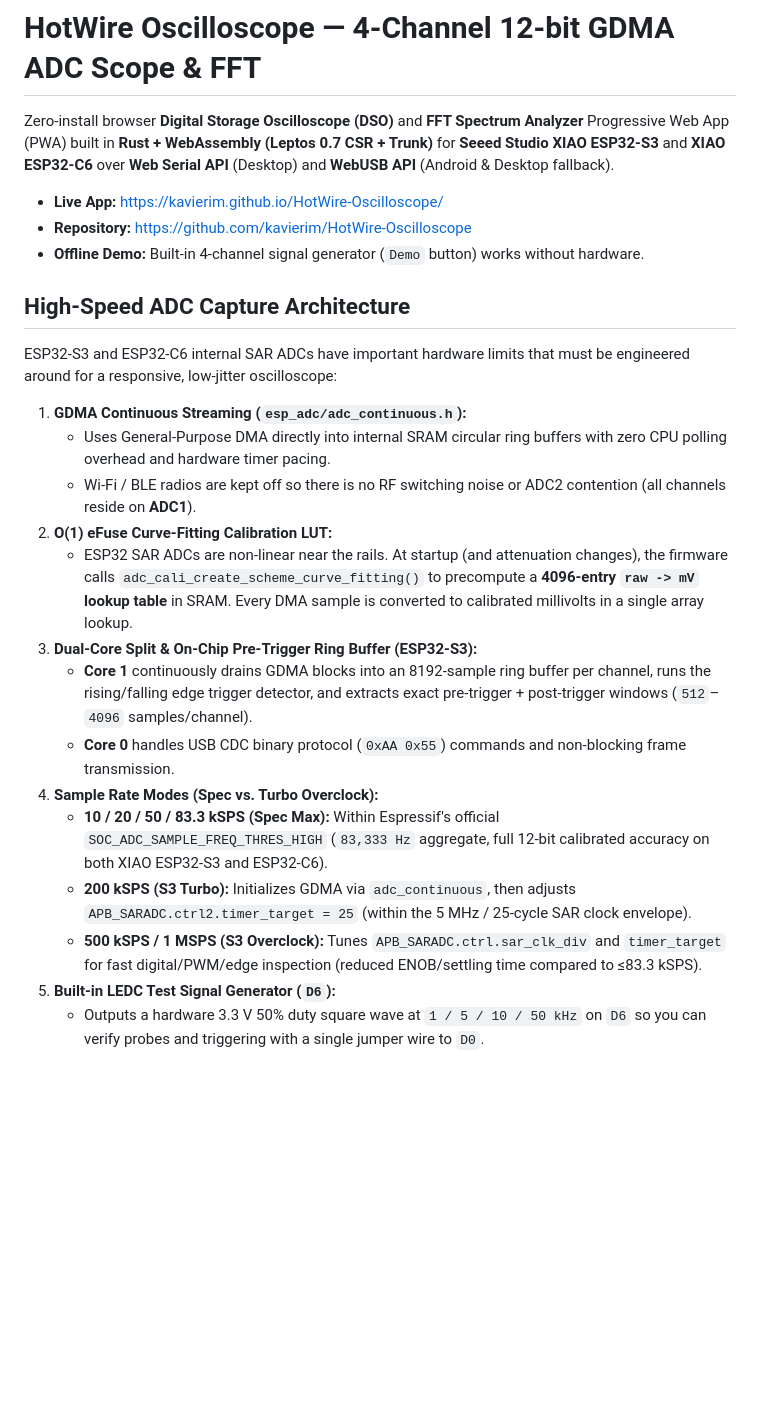
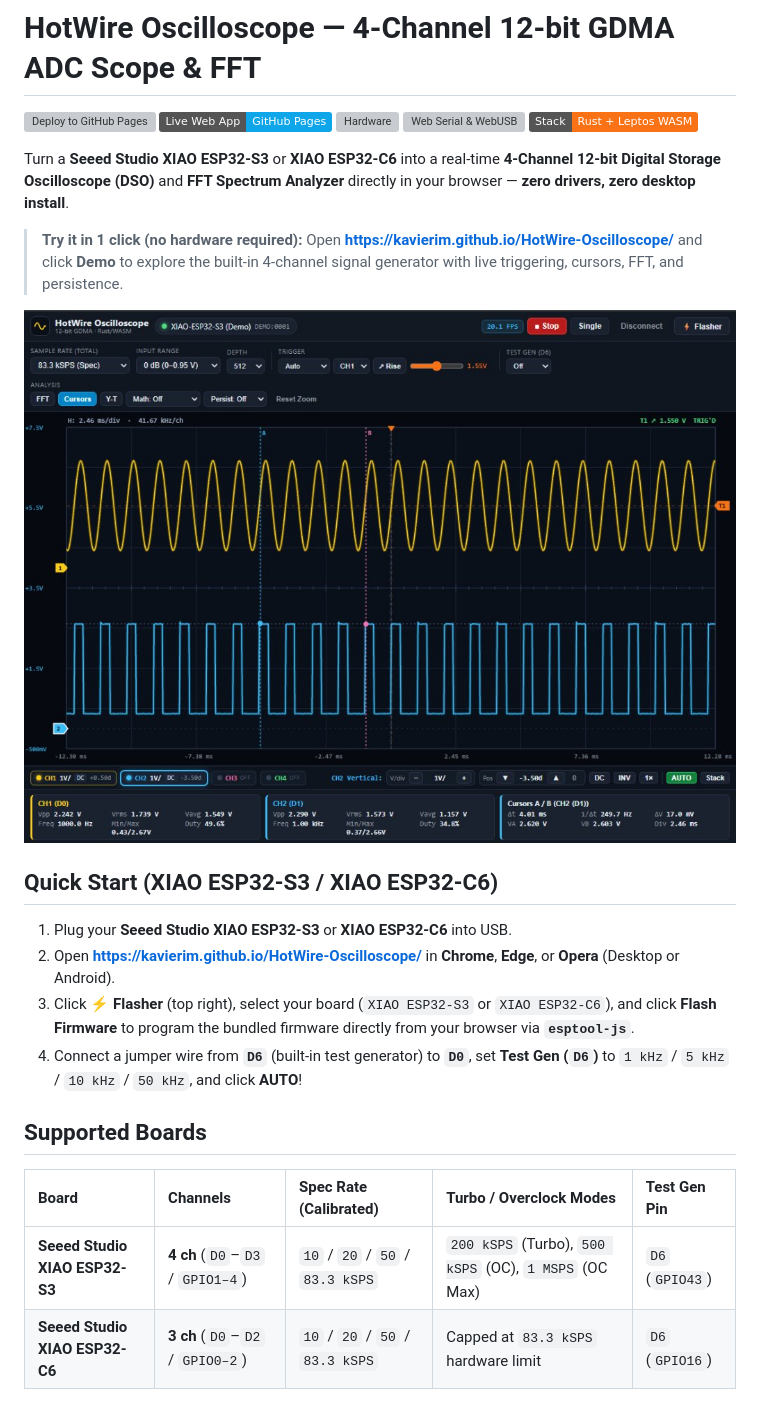
Before and after one commit to hotwire-lab/scope, a Markdown page: README.md, the part around one of its changes. Drawn GitHub-style; pictures changed too: docs/oscilloscope-preview.jpg (added); badges without logos; blank space fills up the shorter version; grey boxes are pictures that could not be loaded.

Commit message:
Update README landing page, add screenshot, and configure full Open Graph / Twitter / JSON-LD SEO

```diff
--- a/README.md
+++ b/README.md
@@ -1,26 +1,28 @@
 # HotWire Oscilloscope — 4-Channel 12-bit GDMA ADC Scope & FFT
 
-Zero-install browser **Digital Storage Oscilloscope (DSO)** and **FFT Spectrum Analyzer** Progressive Web App (PWA) built in **Rust + WebAssembly (Leptos 0.7 CSR + Trunk)** for **Seeed Studio XIAO ESP32-S3** and **XIAO ESP32-C6** over **Web Serial API** (Desktop) and **WebUSB API** (Android & Desktop fallback).
+[![Deploy to GitHub Pages](https://github.com/kavierim/HotWire-Oscilloscope/actions/workflows/deploy.yml/badge.svg)](https://github.com/kavierim/HotWire-Oscilloscope/actions/workflows/deploy.yml)
+[![Live Web App](https://img.shields.io/badge/Live_Web_App-GitHub_Pages-0ea5e9?logo=googlechrome&logoColor=white)](https://kavierim.github.io/HotWire-Oscilloscope/)
+[![Hardware](https://img.shields.io/badge/Hardware-XIAO_ESP32--S3_%2F_C6-10b981)](https://www.seeedstudio.com/XIAO-ESP32S3-p-5627.html)
+[![Web Serial & WebUSB](https://img.shields.io/badge/USB-Web_Serial_%2F_WebUSB-8b5cf6)](https://developer.mozilla.org/en-US/docs/Web/API/Web_Serial_API)
+[![Rust + WASM](https://img.shields.io/badge/Stack-Rust_%2B_Leptos_WASM-f97316?logo=rust&logoColor=white)](https://leptos.dev/)
 
-* **Live App:** https://kavierim.github.io/HotWire-Oscilloscope/
-* **Repository:** https://github.com/kavierim/HotWire-Oscilloscope
-* **Offline Demo:** Built-in 4-channel signal generator (`Demo` button) works without hardware.
+Turn a **Seeed Studio XIAO ESP32-S3** or **XIAO ESP32-C6** into a real-time **4-Channel 12-bit Digital Storage Oscilloscope (DSO)** and **FFT Spectrum Analyzer** directly in your browser — **zero drivers, zero desktop install**.
 
-## High-Speed ADC Capture Architecture
+> **Try it in 1 click (no hardware required):** Open **[https://kavierim.github.io/HotWire-Oscilloscope/](https://kavierim.github.io/HotWire-Oscilloscope/)** and click **Demo** to explore the built-in 4-channel signal generator with live triggering, cursors, FFT, and persistence.
 
-ESP32-S3 and ESP32-C6 internal SAR ADCs have important hardware limits that must be engineered around for a responsive, low-jitter oscilloscope:
+![HotWire Oscilloscope capturing CH1 sine and CH2 PWM waveforms with A/B cursors and benchtop channel controls](docs/oscilloscope-preview.jpg)
 
-1. **GDMA Continuous Streaming (`esp_adc/adc_continuous.h`):**
-   - Uses General-Purpose DMA directly into internal SRAM circular ring buffers with zero CPU polling overhead and hardware timer pacing.
-   - Wi-Fi / BLE radios are kept off so there is no RF switching noise or ADC2 contention (all channels reside on **ADC1**).
-2. **O(1) eFuse Curve-Fitting Calibration LUT:**
-   - ESP32 SAR ADCs are non-linear near the rails. At startup (and attenuation changes), the firmware calls `adc_cali_create_scheme_curve_fitting()` to precompute a **4096-entry `raw -> mV` lookup table** in SRAM. Every DMA sample is converted to calibrated millivolts in a single array lookup.
-3. **Dual-Core Split & On-Chip Pre-Trigger Ring Buffer (ESP32-S3):**
-   - **Core 1** continuously drains GDMA blocks into an 8192-sample ring buffer per channel, runs the rising/falling edge trigger detector, and extracts exact pre-trigger + post-trigger windows (`512`–`4096` samples/channel).
-   - **Core 0** handles USB CDC binary protocol (`0xAA 0x55`) commands and non-blocking frame transmission.
-4. **Sample Rate Modes (Spec vs. Turbo Overclock):**
-   - **10 / 20 / 50 / 83.3 kSPS (Spec Max):** Within Espressif's official `SOC_ADC_SAMPLE_FREQ_THRES_HIGH` (`83,333 Hz` aggregate, full 12-bit calibrated accuracy on both XIAO ESP32-S3 and ESP32-C6).
-   - **200 kSPS (S3 Turbo):** Initializes GDMA via `adc_continuous`, then adjusts `APB_SARADC.ctrl2.timer_target = 25` (within the 5 MHz / 25-cycle SAR clock envelope).
-   - **500 kSPS / 1 MSPS (S3 Overclock):** Tunes `APB_SARADC.ctrl.sar_clk_div` and `timer_target` for fast digital/PWM/edge inspection (reduced ENOB/settling time compared to ≤83.3 kSPS).
-5. **Built-in LEDC Test Signal Generator (`D6`):**
-   - Outputs a hardware 3.3 V 50% duty square wave at `1 / 5 / 10 / 50 kHz` on `D6` so you can verify probes and triggering with a single jumper wire to `D0`.
+## Quick Start (XIAO ESP32-S3 / XIAO ESP32-C6)
+
+1. Plug your **Seeed Studio XIAO ESP32-S3** or **XIAO ESP32-C6** into USB.
+2. Open **[https://kavierim.github.io/HotWire-Oscilloscope/](https://kavierim.github.io/HotWire-Oscilloscope/)** in **Chrome**, **Edge**, or **Opera** (Desktop or Android).
+3. Click **⚡ Flasher** (top right), select your board (`XIAO ESP32-S3` or `XIAO ESP32-C6`), and click **Flash Firmware** to program the bundled firmware directly from your browser via **`esptool-js`**.
+4. Connect a jumper wire from **`D6`** (built-in test generator) to **`D0`**, set **Test Gen (`D6`)** to `1 kHz` / `5 kHz` / `10 kHz` / `50 kHz`, and click **AUTO**!
+
+## Supported Boards
+
+| Board | Channels | Spec Rate (Calibrated) | Turbo / Overclock Modes | Test Gen Pin |
+| :--- | :--- | :--- | :--- | :--- |
+| **Seeed Studio XIAO ESP32-S3** | **4 ch** (`D0`–`D3` / `GPIO1–4`) | `10` / `20` / `50` / `83.3 kSPS` | `200 kSPS` (Turbo), `500 kSPS` (OC), `1 MSPS` (OC Max) | `D6` (`GPIO43`) |
+| **Seeed Studio XIAO ESP32-C6** | **3 ch** (`D0`–`D2` / `GPIO0–2`) | `10` / `20` / `50` / `83.3 kSPS` | Capped at `83.3 kSPS` hardware limit | `D6` (`GPIO16`) |
+
```
Also changed, not shown: other parts of README.md (+48 -3 lines), public/og-preview.jpg (added), 2 other files.
